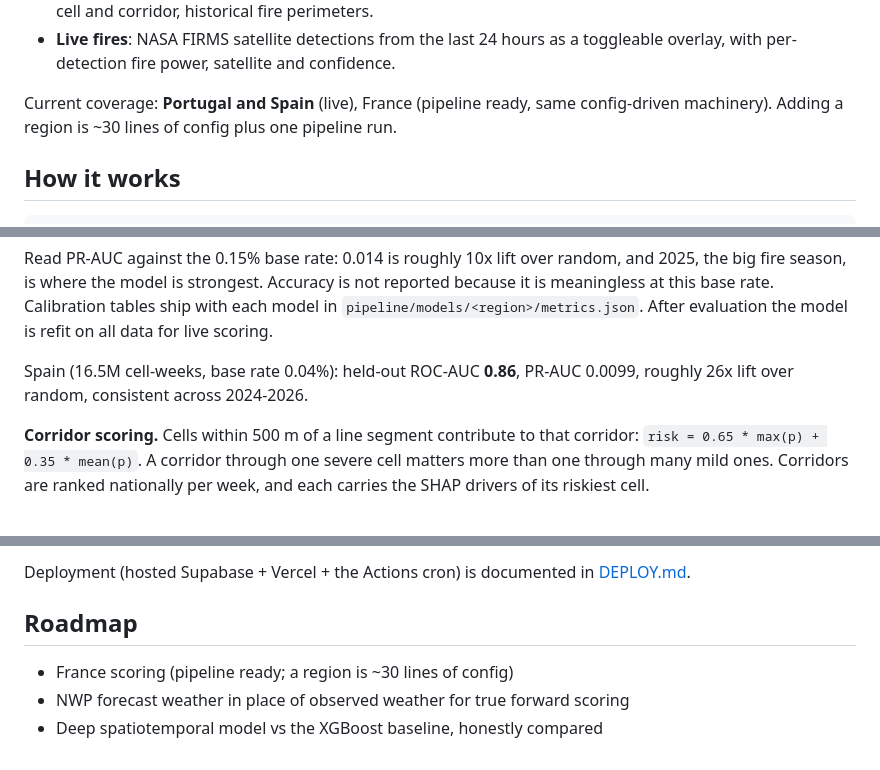
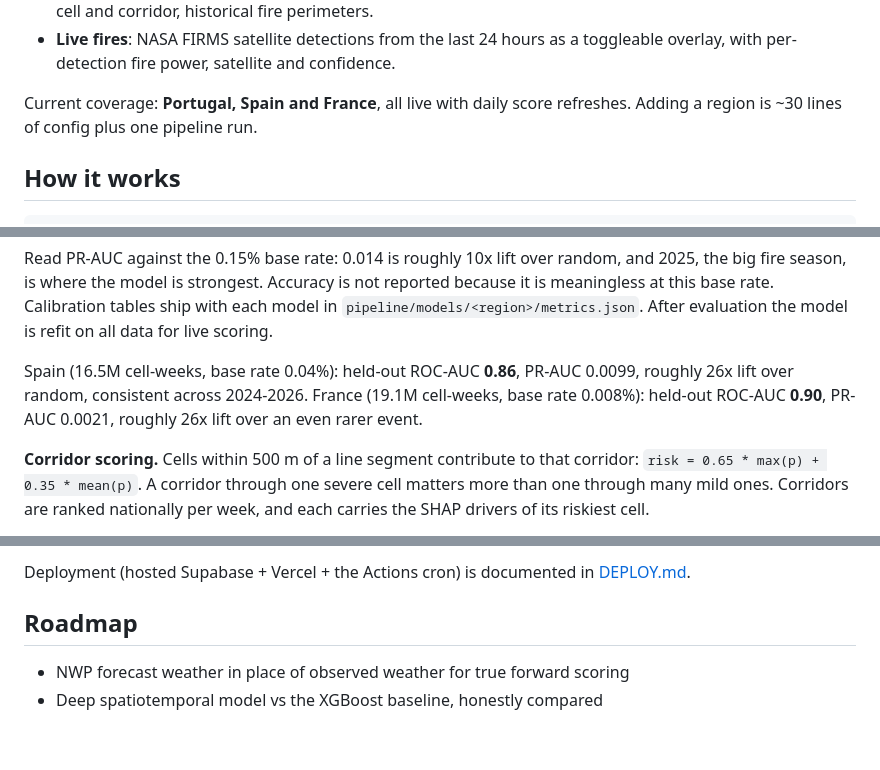
Before and after one commit to davidcoallier/firefinder.eu, a Markdown page: README.md, 3 parts joined by grey strips. GitHub-like rendering.

Commit message:
France live: coverage, metrics, roadmap

```diff
--- a/README.md
+++ b/README.md
@@ -19,9 +19,8 @@ line corridor in the national grid, ranked, and explained in plain language.
 - **Live fires**: NASA FIRMS satellite detections from the last 24 hours as a
   toggleable overlay, with per-detection fire power, satellite and confidence.
 
-Current coverage: **Portugal and Spain** (live), France (pipeline ready, same
-config-driven machinery). Adding a region is ~30 lines of config plus one
-pipeline run.
+Current coverage: **Portugal, Spain and France**, all live with daily score
+refreshes. Adding a region is ~30 lines of config plus one pipeline run.
 
 ## How it works
 
@@ -101,7 +100,9 @@ with each model in `pipeline/models/<region>/metrics.json`. After evaluation
 the model is refit on all data for live scoring.
 
 Spain (16.5M cell-weeks, base rate 0.04%): held-out ROC-AUC **0.86**, PR-AUC
-0.0099, roughly 26x lift over random, consistent across 2024-2026.
+0.0099, roughly 26x lift over random, consistent across 2024-2026. France
+(19.1M cell-weeks, base rate 0.008%): held-out ROC-AUC **0.90**, PR-AUC 0.0021,
+roughly 26x lift over an even rarer event.
 
 **Corridor scoring.** Cells within 500 m of a line segment contribute to that
 corridor: `risk = 0.65 * max(p) + 0.35 * mean(p)`. A corridor through one
@@ -201,6 +202,5 @@ Deployment (hosted Supabase + Vercel + the Actions cron) is documented in
 
 ## Roadmap
 
-- France scoring (pipeline ready; a region is ~30 lines of config)
 - NWP forecast weather in place of observed weather for true forward scoring
 - Deep spatiotemporal model vs the XGBoost baseline, honestly compared
```
